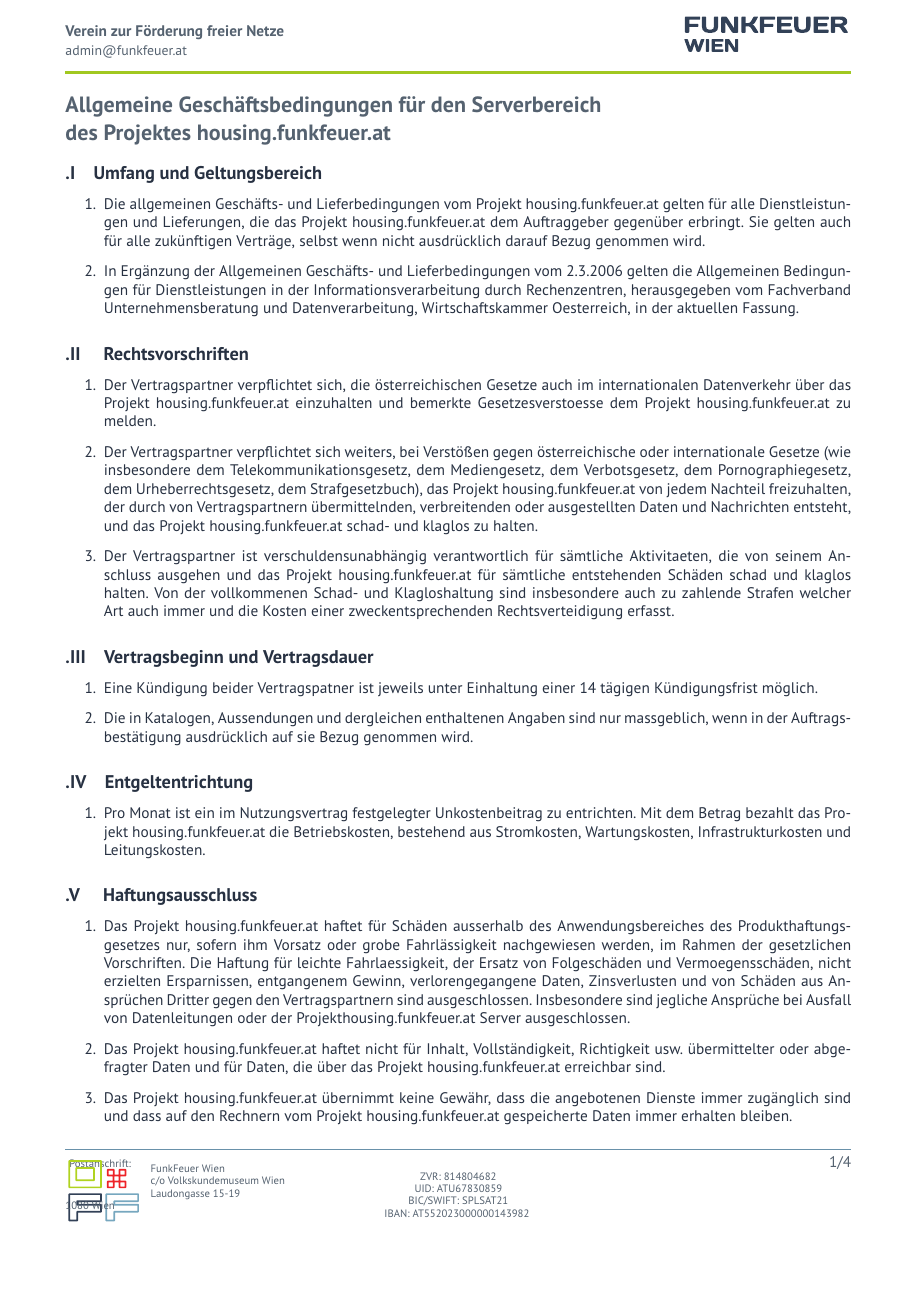
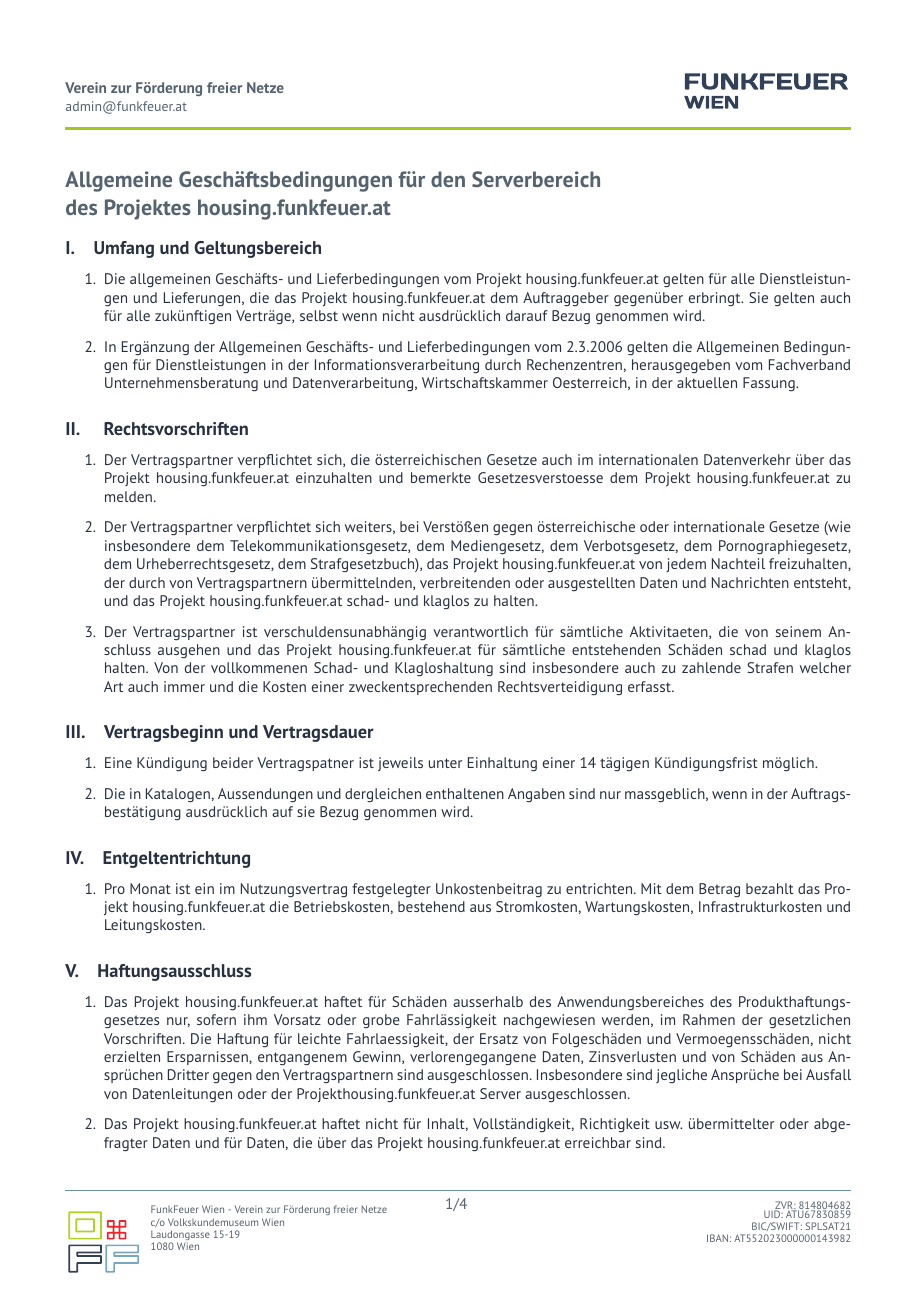
Before and after one commit to FunkFeuer/funkfeuer_housing, a LaTeX document (tex/housing_agb.tex): page 1 of 4. Compiled offline with pdfLaTeX.

Commit message:
Fix housing_agb style

```diff
--- a/tex/housing_agb.tex
+++ b/tex/housing_agb.tex
@@ -1,82 +1,9 @@
 \documentclass[parskip=half]{article}
 
-\usepackage[utf8]{inputenc}
-\usepackage[T1]{fontenc}
-\usepackage[ngerman]{babel}
-\usepackage{lmodern}
-\usepackage[juratotoc]{scrjura}
-%\usepackage[margin=2cm]{geometry}
-%\usepackage{geometry}
-% \usepackage[textheight=8in,footskip=60pt,bottom=1in]{geometry}
-\usepackage[a4paper,margin=1.5cm,top=1.6cm,bottom=4cm]{geometry}
-\usepackage{lastpage}
-\usepackage{fancyhdr}% headers
-\usepackage{graphicx} % logo include
-\usepackage{color} % text colors
-\usepackage{setspace}
-
-\usepackage{paratype} % font
-\renewcommand*\familydefault{\sfdefault} %% Only if the base font of the document is to be sans serif
-\usepackage[T1]{fontenc}
-% FunkFeuer Colors
-\definecolor{ff-dark}{RGB}{39,49,66}
-\definecolor{ff-grey}{RGB}{85,98,112}
-\definecolor{ff-light}{RGB}{105,145,170}
-\definecolor{ff-red}{RGB}{242,58,20}
-\definecolor{ff-green}{RGB}{161,200,32}
-
-
-
-\usepackage{wrapfig}
-
-% header
-\pagestyle{fancy}
-\fancyhf{}
-\fancyhead[R]{\includegraphics[width=3.9cm]{funkfeuer_wien.pdf}}
-%\fancyhead[L]{\textcolor{ff-grey}{\textbf{Verein zur Förderung freier Netze} - ZVR: 814804682} \\
-%	\textcolor{ff-grey}{Postfach 44, 1016 Wien, Österreich}}
-%\fancyhead[L]{\textcolor{ff-grey}{\textbf{Verein zur Förderung freier Netze}\\ZVR: 814804682}
-\fancyhead[L]{\textcolor{ff-grey}{\textbf{Verein zur Förderung freier Netze}\\\small admin@funkfeuer.at}
-}
-
-% footer
-%\fancyfoot[L]{\vskip -10pt~\includegraphics[width=1.5cm]{logo.pdf}}
-% \fancyfoot[C]{\textcolor{ff-dark}{FunkFeuer Wien - ZVR: 814804682 \\Postfach 5 · 1096 Wien \\ IBAN: AT552023000000143982 · BIC/SWIFT: SPLSAT21}}
-\fancyfoot[L]{
-\begin{wrapfigure}{L}{1.6cm}
-\vspace{-15pt}
-\includegraphics[width=1.75cm]{logo.pdf}
-\end{wrapfigure}
-\vspace{-5pt}
-\fontsize{7}{8} \selectfont
-\textcolor{ff-grey}{\hspace*{-1mm}Postanschrift:\\FunkFeuer Wien\\ c/o Volkskundemuseum Wien\\ Laudongasse 15-19\\ 1080 Wien}
-}
-\fancyfoot[C]{\fontsize{7}{8} \selectfont \textcolor{ff-grey}{\\ZVR: 814804682\\UID: ATU67830859\\BIC/SWIFT: SPLSAT21\\ IBAN: AT552023000000143982}
-}
-\fancyfoot[R]{\textcolor{ff-grey}{\thepage/\pageref{LastPage}}}
-
-% lines
-\renewcommand{\headrulewidth}{2pt}
-\renewcommand{\headrule}{\hbox to\headwidth{%
- \color{ff-green}\leaders\hrule height \headrulewidth\hfill}}
-\renewcommand{\footrulewidth}{0.5pt}
-\renewcommand{\footrule}{\hbox to\headwidth{%
- \color{ff-light}\leaders\hrule height \footrulewidth\hfill}}
-% section colors
-\usepackage{sectsty} % autocolor sections
-\chapterfont{\color{ff-grey}} % sets colour of chapters
-\sectionfont{\color{ff-grey}} % sets colour of sections
-% Text color
-\color{ff-dark}
-
-%
-%	EDIT HERE
-%
-
+\input{ffstyle.tex}
 \input{vars.tex}
 
-\renewcommand{\thesection}{\Roman{section}}
-\renewcommand{\thesubsection}{\thesection.\Roman{subsection}}
+\renewcommand{\thesubsection}{\Roman{subsection}.}
 
 \begin{document}
 \thispagestyle{fancy}
```
Also changed, not shown: tex/housing_agb.tex (12 more changed lines).
